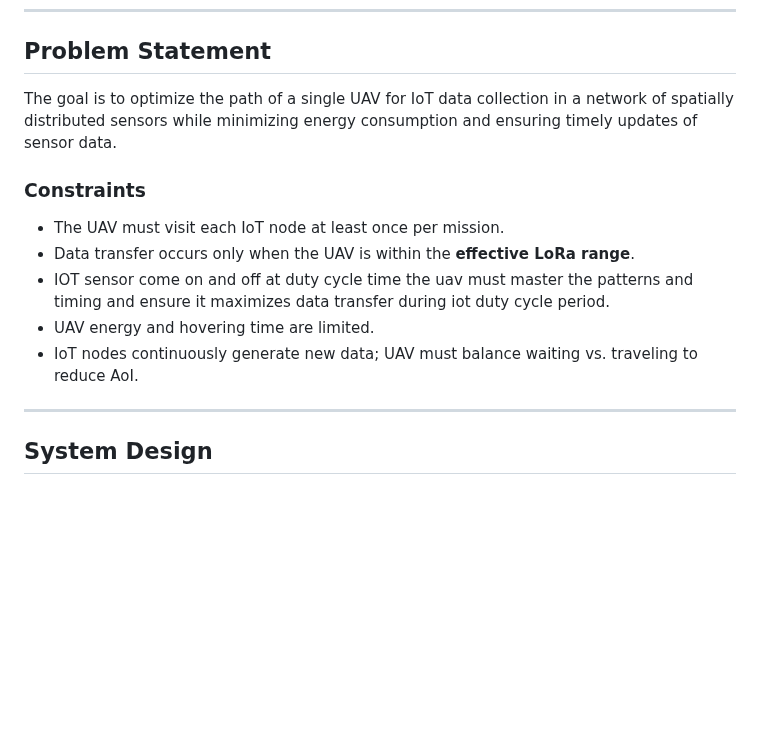
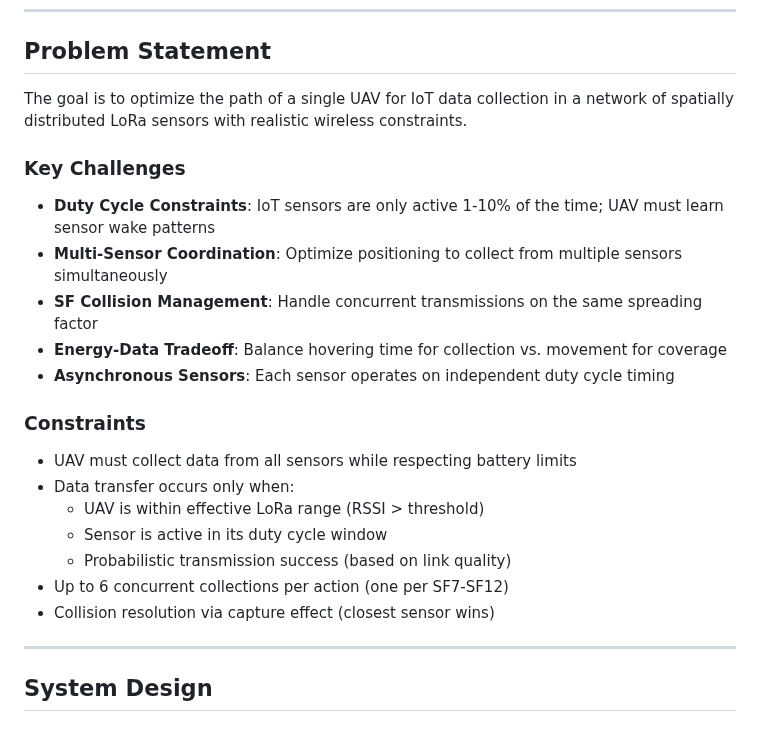
Before and after one commit to atiladeokegab/-Reinforcement-Learning-for-Dynamic-UAV-Energy-Efficient-Path-Planning-in-IoT-Sensor-Networks., a Markdown page: README.md, the part around one of its changes. GitHub-like rendering; blank space fills up the shorter version.

```diff
--- a/README.md
+++ b/README.md
@@ -22,14 +52,23 @@ The system models a UAV flying over an IoT network (e.g., smart agriculture, env
 
 ## Problem Statement
 
-The goal is to optimize the path of a single UAV for IoT data collection in a network of spatially distributed sensors while minimizing energy consumption and ensuring timely updates of sensor data.
+The goal is to optimize the path of a single UAV for IoT data collection in a network of spatially distributed LoRa sensors with realistic wireless constraints.
+
+### Key Challenges
+- **Duty Cycle Constraints**: IoT sensors are only active 1-10% of the time; UAV must learn sensor wake patterns
+- **Multi-Sensor Coordination**: Optimize positioning to collect from multiple sensors simultaneously
+- **SF Collision Management**: Handle concurrent transmissions on the same spreading factor
+- **Energy-Data Tradeoff**: Balance hovering time for collection vs. movement for coverage
+- **Asynchronous Sensors**: Each sensor operates on independent duty cycle timing
 
 ### Constraints
-- The UAV must visit each IoT node at least once per mission.
-- Data transfer occurs only when the UAV is within the **effective LoRa range**.
-- IOT sensor come on and off at duty cycle time the uav must master the patterns and timing and ensure it maximizes data transfer during iot duty cycle period.
-- UAV energy and hovering time are limited.
-- IoT nodes continuously generate new data; UAV must balance waiting vs. traveling to reduce AoI.
+- UAV must collect data from all sensors while respecting battery limits
+- Data transfer occurs only when:
+  - UAV is within effective LoRa range (RSSI > threshold)
+  - Sensor is active in its duty cycle window
+  - Probabilistic transmission success (based on link quality)
+- Up to 6 concurrent collections per action (one per SF7-SF12)
+- Collision resolution via capture effect (closest sensor wins)
 
 ---
 
```
Also changed, not shown: other parts of README.md (+38 -8 lines).
